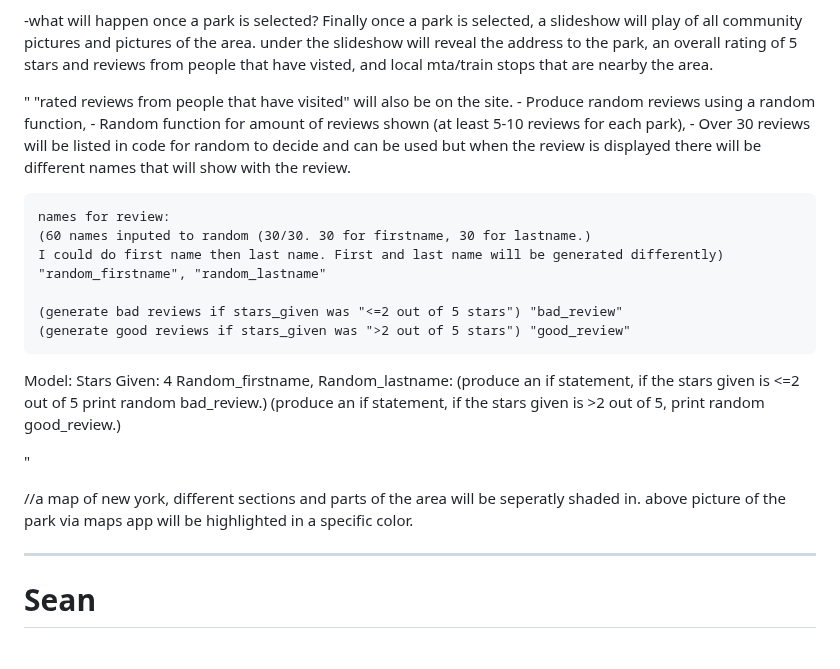
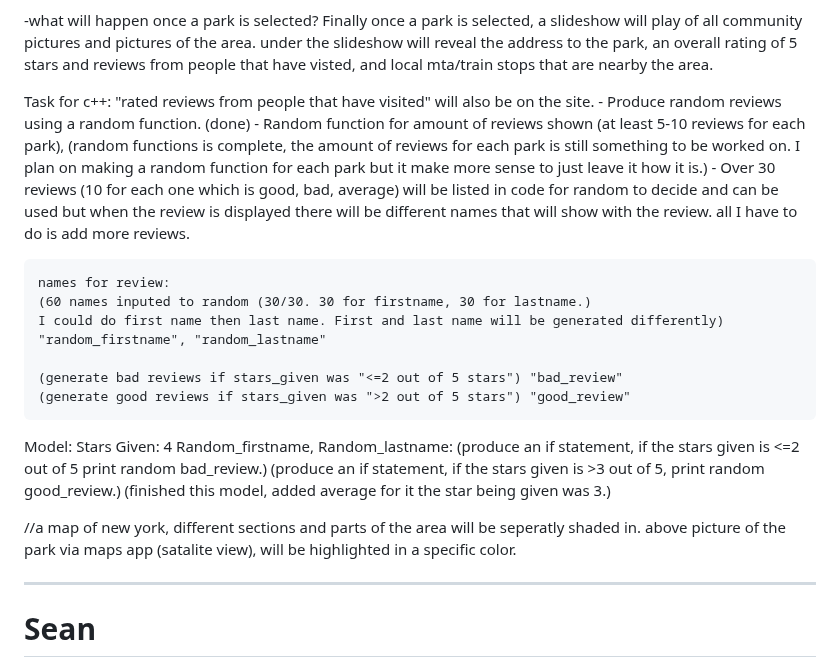
Before and after one commit to kevlewis08/nyc_parks_check-, a Markdown page: README.md, the part around the change. Drawn GitHub-style.

```diff
--- a/README.md
+++ b/README.md
@@ -28,10 +28,11 @@ Once the section "maps" is clicked on on the main page, it will take you to a ne
 Finally once a park is selected, a slideshow will play of all community pictures and pictures of the area.
 under the slideshow will reveal the address to the park, an overall rating of 5 stars and reviews from people that have visted, and local mta/train stops that are nearby the area.
 
-"   "rated reviews from people that have visited" will also be on the site.
-    - Produce random reviews using a random function,
-    - Random function for amount of reviews shown (at least 5-10 reviews for each park),
-    - Over 30 reviews will be listed in code for random to decide and can be used but when the review is displayed there will be different names that will show with the review.
+Task for c++:
+"rated reviews from people that have visited" will also be on the site.
+    - Produce random reviews using a random function. (done)
+    - Random function for amount of reviews shown (at least 5-10 reviews for each park), (random functions is complete, the amount of reviews for each park is still something to be worked on. I plan on making a random function for each park but it make more sense to just leave it how it is.)
+    - Over 30 reviews (10 for each one which is good, bad, average) will be listed in code for random to decide and can be used but when the review is displayed there will be different names that will show with the review. all I have to do is add more reviews.
 
     names for review:
     (60 names inputed to random (30/30. 30 for firstname, 30 for lastname.)
@@ -45,11 +46,12 @@ Model:
 Stars Given: 4
 Random_firstname, Random_lastname:
 (produce an if statement, if the stars given is <=2 out of 5 print random bad_review.)
-(produce an if statement, if the stars given is >2 out of 5, print random good_review.)
+(produce an if statement, if the stars given is >3 out of 5, print random good_review.)
+(finished this model, added average for it the star being given was 3.)
 
-"
 
-  //a map of new york, different sections and parts of the area will be seperatly shaded in. above picture of the park via maps app  will be highlighted in a specific color.
+
+//a map of new york, different sections and parts of the area will be seperatly shaded in. above picture of the park via maps app (satalite view), will be highlighted in a specific color.
 
 
 ----------------------------------------------
```
